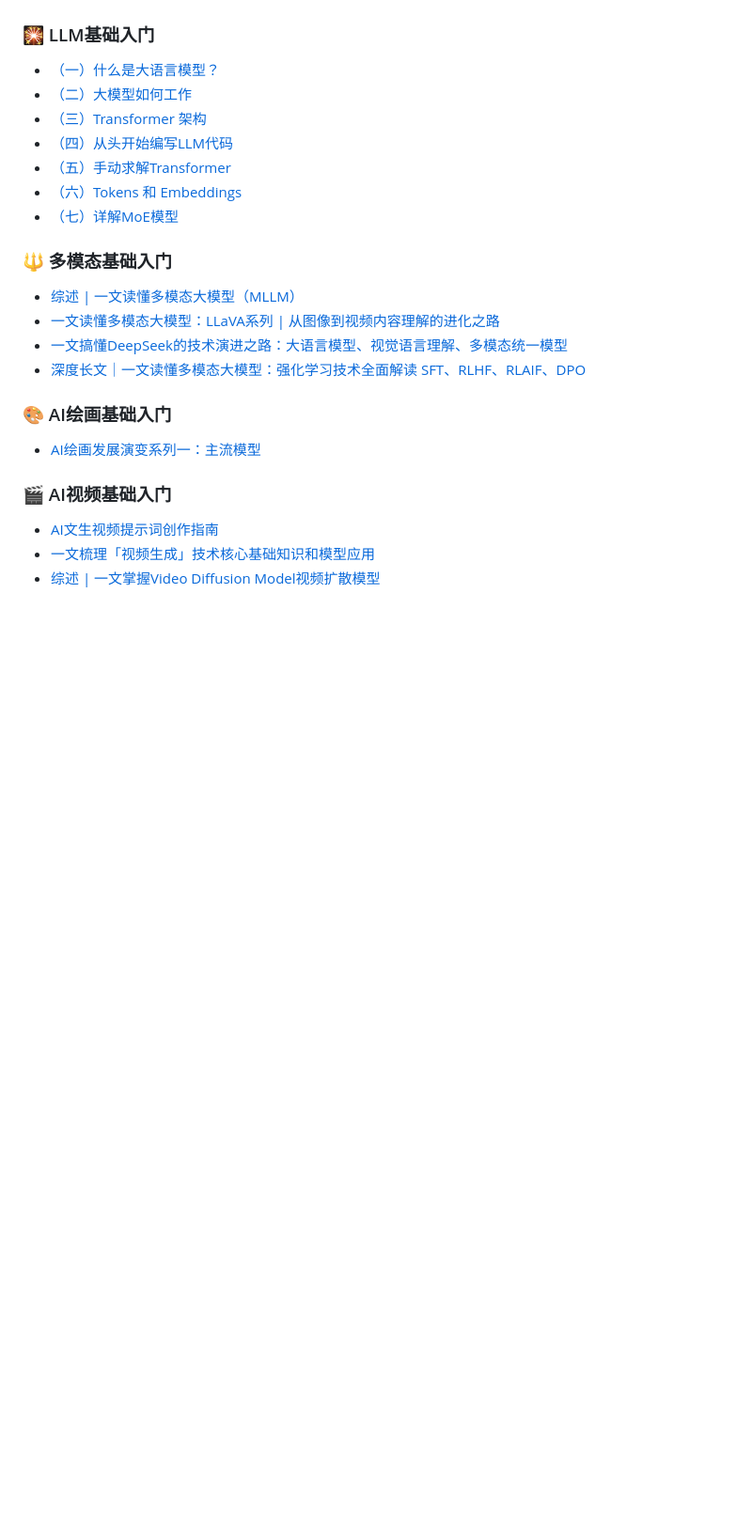
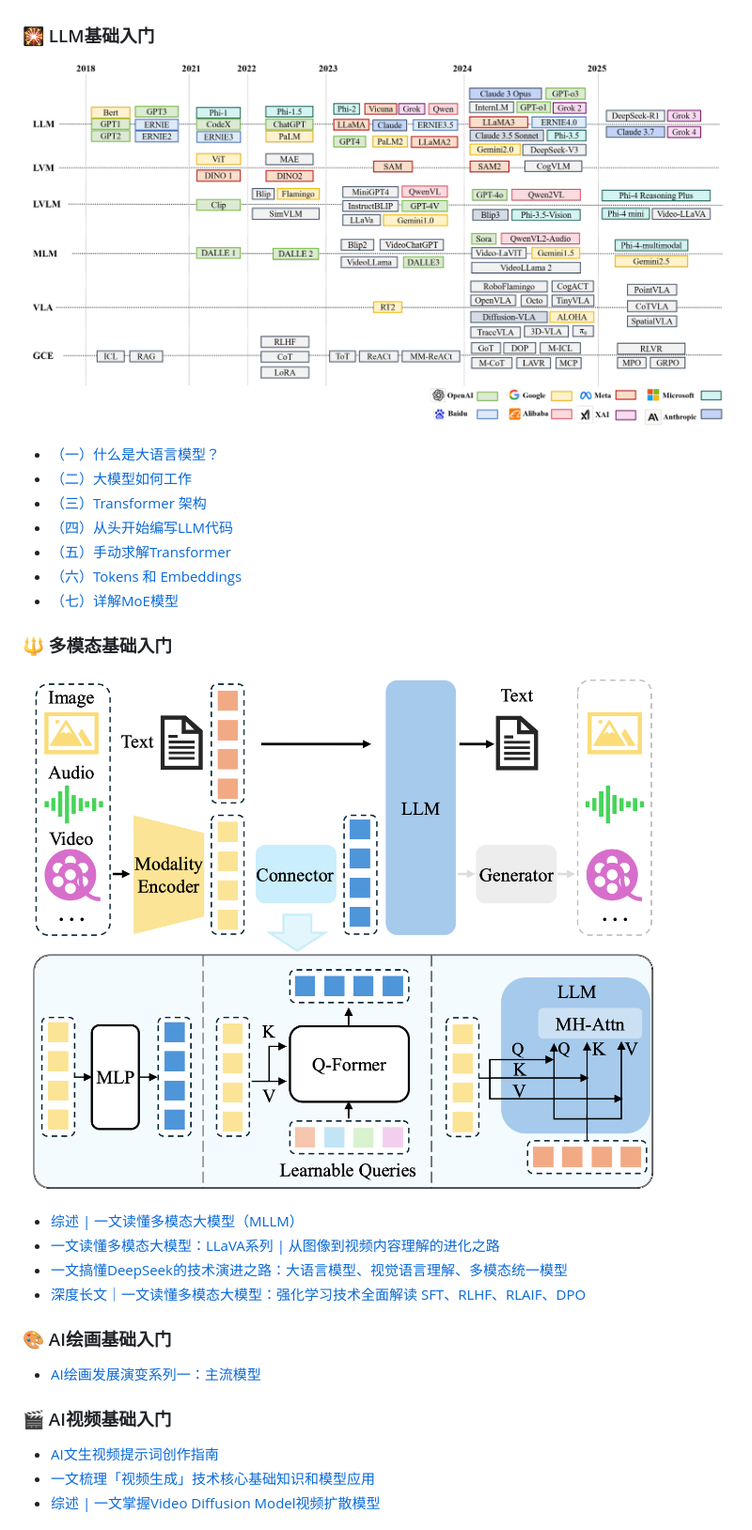
Before and after one commit to AI-mzq/From-Zero-to-AGI, a Markdown page: README.md, the part around the change. Shown: that part at 94% size. Drawn GitHub-style; pictures changed too: imgs/多模态架构.png (added), imgs/大模型时间线.png (added); blank space fills up the shorter version.

```diff
--- a/README.md
+++ b/README.md
@@ -50,6 +50,7 @@
   - [微软MCP入门课程](https://oizxc9sdhbc.feishu.cn/wiki/RYNGwUPNqihC1nktRpscRYz9n1C?from=from_copylink)
 
 ### 🎇 LLM基础入门
+![大模型时间线.png](./imgs/大模型时间线.png)
   - [（一）什么是大语言模型？](https://blog.csdn.net/m_aigc2022/article/details/139678783?spm=1001.2014.3001.5502)
   - [（二）大模型如何工作](https://blog.csdn.net/m_aigc2022/article/details/139785981?spm=1001.2014.3001.5501)
   - [（三）Transformer 架构](https://blog.csdn.net/m_aigc2022/article/details/140025423?spm=1001.2014.3001.5501)
@@ -59,6 +60,7 @@
   - [（七）详解MoE模型](http://mp.weixin.qq.com/s/qR6ExUarwvL6jbHK5qy_Rg?token=1354273325&lang=zh_CN)
 
 ### 🔱 多模态基础入门
+![多模态架构.png](./imgs/多模态架构.png)
   - [综述 | 一文读懂多模态大模型（MLLM）](https://mp.weixin.qq.com/s/zsmuJMbUxnqkFnFD3ym-RA)
   - [一文读懂多模态大模型：LLaVA系列 | 从图像到视频内容理解的进化之路](https://mp.weixin.qq.com/s/Hzg5xqCcpimdtQSB6Mf9WA)
   - [一文搞懂DeepSeek的技术演进之路：大语言模型、视觉语言理解、多模态统一模型](https://mp.weixin.qq.com/s/xYD4eprGvr2aS7lXzGHIuQ)
```
